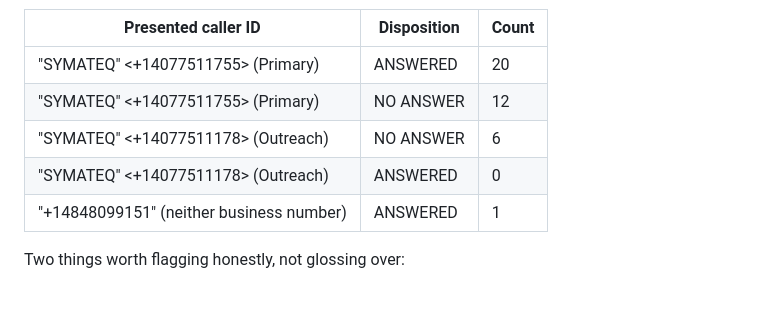
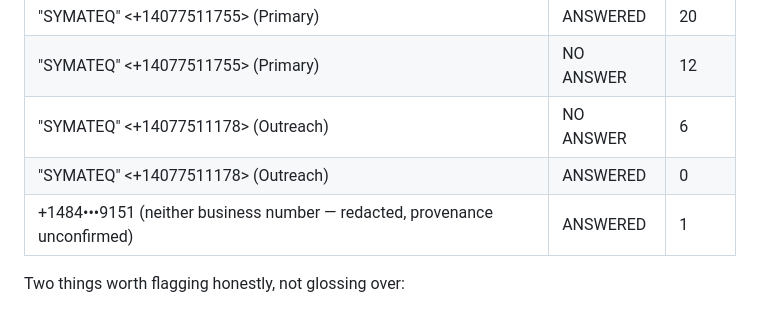
Before and after one commit to symateq/CALLING-SERVER-, a Markdown page: docs/stage2-live-audit-2026-10-10.md, the part around the change. GitHub-like rendering.

Commit message:
Redact unconfirmed caller-ID number in the live audit report
Its provenance isn't known (could be personal), so it doesn't belong
committed unredacted even though it only appeared as a presented caller ID,
not a call destination.

Co-Authored-By: Claude Sonnet 5 <noreply@anthropic.com>

```diff
--- a/docs/stage2-live-audit-2026-10-10.md
+++ b/docs/stage2-live-audit-2026-10-10.md
@@ -51,7 +51,7 @@ Queried `/var/log/asterisk/master.db` (`cdr_sqlite3_custom`) directly.
 | "SYMATEQ" \<+14077511755\> (Primary) | NO ANSWER | 12 |
 | "SYMATEQ" \<+14077511178\> (Outreach) | NO ANSWER | 6 |
 | "SYMATEQ" \<+14077511178\> (Outreach) | ANSWERED | 0 |
-| "+14848099151" (neither business number) | ANSWERED | 1 |
+| +1484•••9151 (neither business number — redacted, provenance unconfirmed) | ANSWERED | 1 |
 
 Two things worth flagging honestly, not glossing over:
 
```
